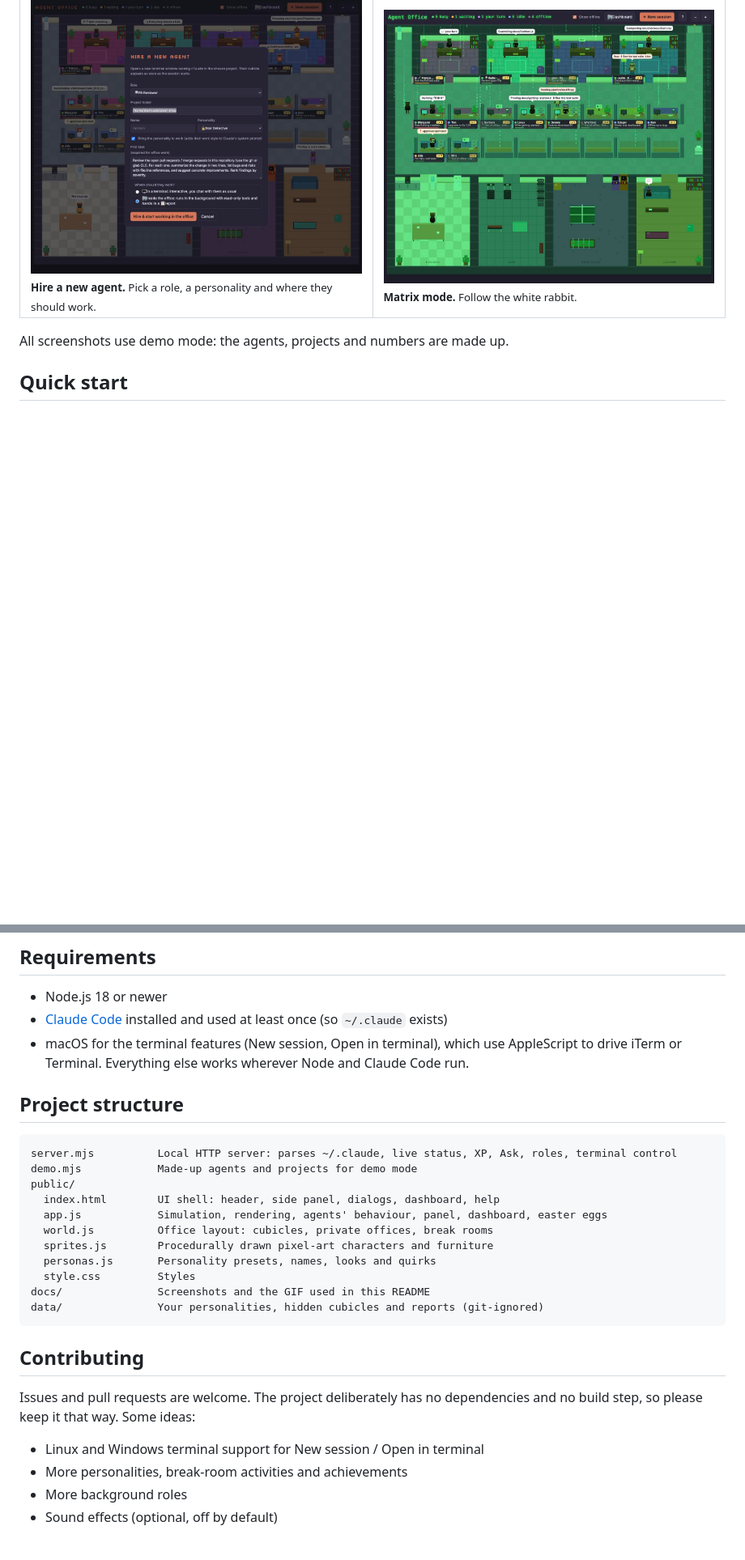
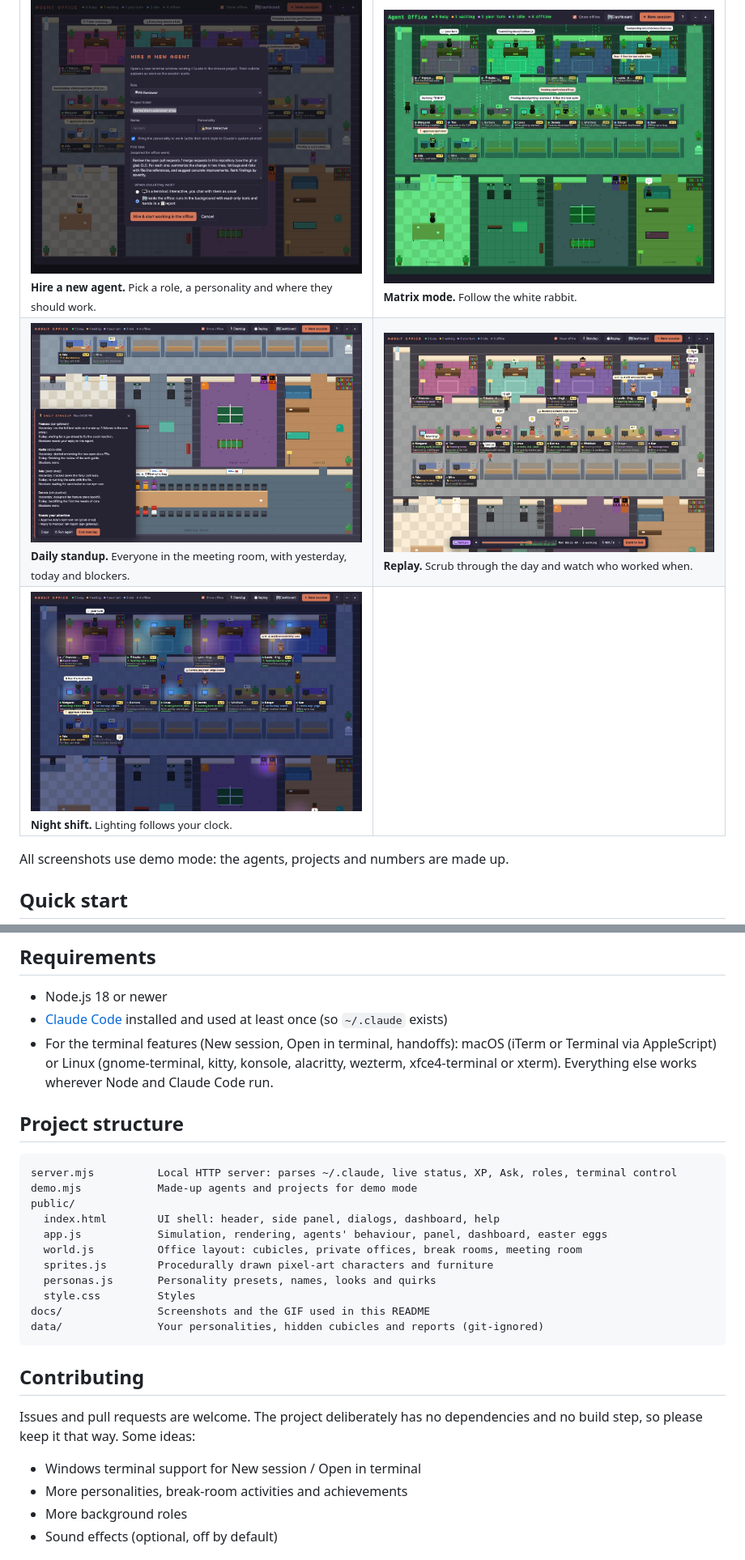
Before and after one commit to alminisl/agent-office, a Markdown page: README.md, 2 parts joined by grey strips. Shown at 81% size. GitHub-like rendering; pictures changed too: docs/night.jpg (added), docs/replay.jpg (added), docs/standup.jpg (added); blank space fills up the shorter version.

```diff
--- a/README.md
+++ b/README.md
@@ -79,6 +86,14 @@ Press <kbd>D</kbd> for the office dashboard:
   <tr>
     <td><img src="docs/new-agent.jpg" alt="Hire a new agent"><br><sub><b>Hire a new agent.</b> Pick a role, a personality and where they should work.</sub></td>
     <td><img src="docs/matrix.jpg" alt="Matrix mode"><br><sub><b>Matrix mode.</b> Follow the white rabbit.</sub></td>
+  </tr>
+  <tr>
+    <td><img src="docs/standup.jpg" alt="Daily standup"><br><sub><b>Daily standup.</b> Everyone in the meeting room, with yesterday, today and blockers.</sub></td>
+    <td><img src="docs/replay.jpg" alt="Timeline replay"><br><sub><b>Replay.</b> Scrub through the day and watch who worked when.</sub></td>
+  </tr>
+  <tr>
+    <td><img src="docs/night.jpg" alt="Night mode"><br><sub><b>Night shift.</b> Lighting follows your clock.</sub></td>
+    <td></td>
   </tr>
 </table>
 
@@ -168,7 +186,7 @@ Example: `PORT=8080 MAX_DAYS=7 npm start`
 
 - Node.js 18 or newer
 - [Claude Code](https://docs.anthropic.com/en/docs/claude-code) installed and used at least once (so `~/.claude` exists)
-- macOS for the terminal features (New session, Open in terminal), which use AppleScript to drive iTerm or Terminal. Everything else works wherever Node and Claude Code run.
+- For the terminal features (New session, Open in terminal, handoffs): macOS (iTerm or Terminal via AppleScript) or Linux (gnome-terminal, kitty, konsole, alacritty, wezterm, xfce4-terminal or xterm). Everything else works wherever Node and Claude Code run.
 
 ## Project structure
 
@@ -178,7 +196,7 @@ demo.mjs            Made-up agents and projects for demo mode
 public/
   index.html        UI shell: header, side panel, dialogs, dashboard, help
   app.js            Simulation, rendering, agents' behaviour, panel, dashboard, easter eggs
-  world.js          Office layout: cubicles, private offices, break rooms
+  world.js          Office layout: cubicles, private offices, break rooms, meeting room
   sprites.js        Procedurally drawn pixel-art characters and furniture
   personas.js       Personality presets, names, looks and quirks
   style.css         Styles
@@ -190,7 +208,7 @@ data/               Your personalities, hidden cubicles and reports (git-ignored
 
 Issues and pull requests are welcome. The project deliberately has no dependencies and no build step, so please keep it that way. Some ideas:
 
-- Linux and Windows terminal support for New session / Open in terminal
+- Windows terminal support for New session / Open in terminal
 - More personalities, break-room activities and achievements
 - More background roles
 - Sound effects (optional, off by default)
```
Also changed, not shown: other parts of README.md (+13 -3 lines), 7 other files.
